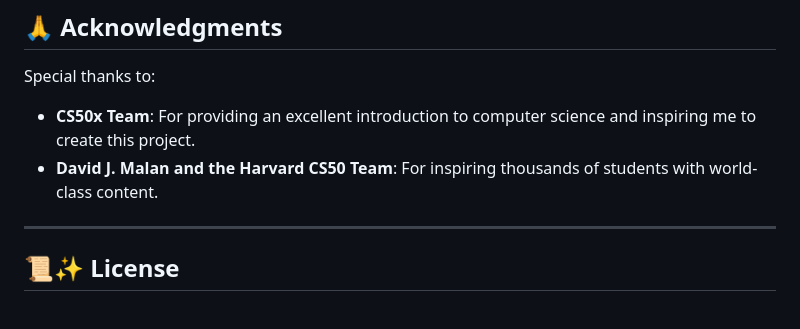
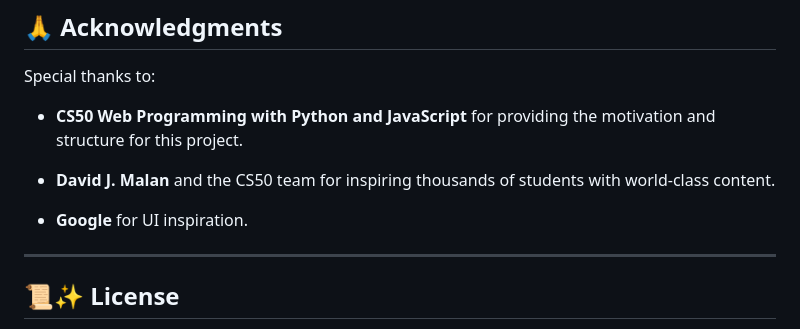
Before and after one commit to Gias-uddin-vuiya/search, a Markdown page: README.md, the part around the change. GitHub-like rendering.

Commit message:
add acknowledgments

```diff
--- a/README.md
+++ b/README.md
@@ -80,8 +80,11 @@ For any questions or feedback, feel free to reach out:
 ## 🙏 Acknowledgments
 Special thanks to:
 
-- **CS50x Team**: For providing an excellent introduction to computer science and inspiring me to create this project.
-- **David J. Malan and the Harvard CS50 Team**: For inspiring thousands of students with world-class content.
+- **CS50 Web Programming with Python and JavaScript** for providing the motivation and structure for this project.
+
+- **David J. Malan** and the CS50 team for inspiring thousands of students with world-class content.
+
+- **Google** for UI inspiration.
 ---
 ## 📜✨ License
 This project is licensed under the [MIT License](/search/LICENSE)
```
